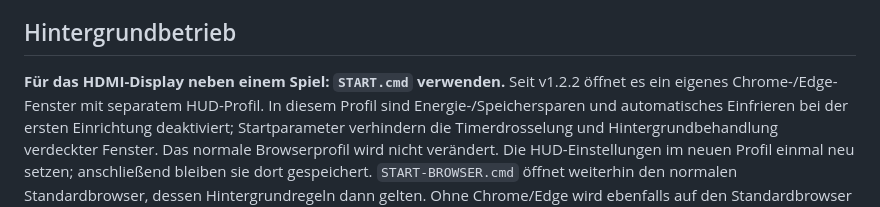
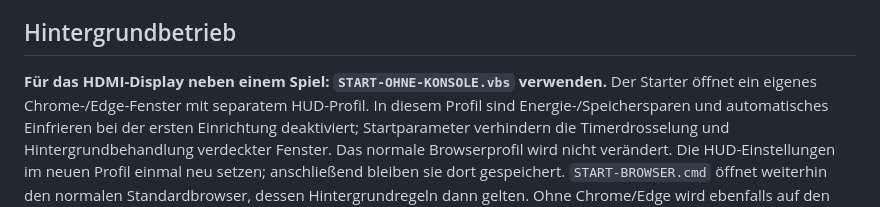
Before and after one commit to JobbeDeluxe/deep-space-hud, a Markdown page: README.md, the part around one of its changes. Drawn GitHub-style.

```diff
--- a/README.md
+++ b/README.md
@@ -61,8 +91,8 @@ die Effektstärke verändern und Bewegungen ausschalten.
 
 ## Hintergrundbetrieb
 
-**Für das HDMI-Display neben einem Spiel: `START.cmd` verwenden.** Seit v1.2.2
-öffnet es ein eigenes Chrome-/Edge-Fenster mit separatem HUD-Profil. In diesem
+**Für das HDMI-Display neben einem Spiel: `START-OHNE-KONSOLE.vbs` verwenden.**
+Der Starter öffnet ein eigenes Chrome-/Edge-Fenster mit separatem HUD-Profil. In diesem
 Profil sind Energie-/Speichersparen und automatisches Einfrieren bei der ersten
 Einrichtung deaktiviert; Startparameter verhindern die Timerdrosselung und
 Hintergrundbehandlung verdeckter Fenster. Das normale Browserprofil wird nicht
```
Also changed, not shown: other parts of README.md (+37 -7 lines), CHANGELOG.md (+10 -0 lines), LIESMICH.md (+30 -16 lines), assets/hud-window-setup.png (added), 13 other files.
